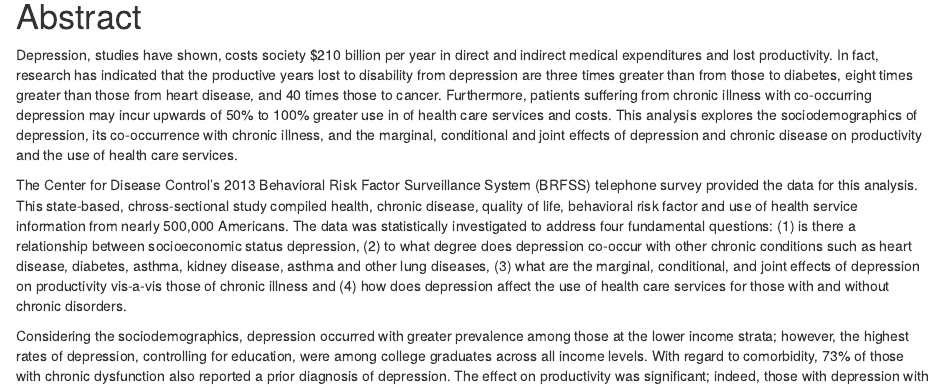
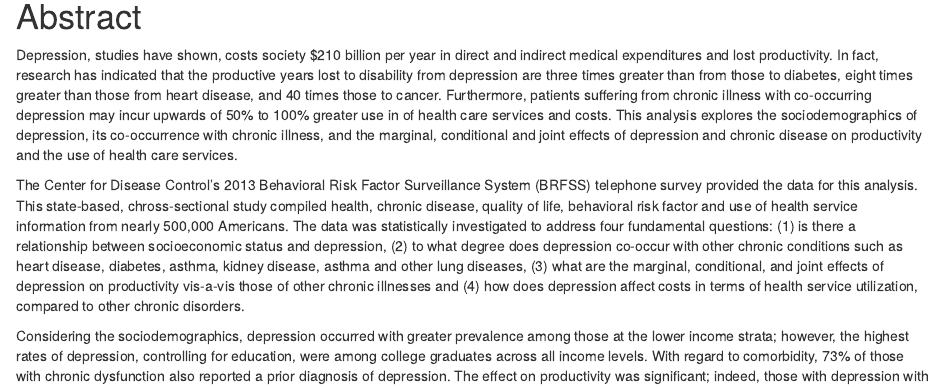
Before and after one commit to john-james-ai/chronic, an R Markdown document (vignettes/chronic.Rmd): the page in a window 1100 px wide, from 400 px down. Rendered offline with R 4.5, knitr and Pandoc, with nearby package versions; drawn as R Markdown's standard HTML page in place of the format the file asks for; some code elsewhere in the file could not run offline; common packages that the code uses without loading them are loaded.

```diff
--- a/vignettes/chronic.Rmd
+++ b/vignettes/chronic.Rmd
@@ -85,7 +85,7 @@
 # Abstract
 Depression, studies have shown, costs society $210 billion per year in direct and indirect medical expenditures and lost productivity. In fact, research has indicated that the productive years lost to disability from depression are three times greater than from those to diabetes, eight times greater than those from heart disease, and 40 times those to cancer. Furthermore, patients suffering from chronic illness with co-occurring depression may incur upwards of 50% to 100% greater use in of health care services and costs. This analysis explores the sociodemographics of depression, its co-occurrence with chronic illness, and the marginal, conditional and joint effects of depression and chronic disease on productivity and the use of health care services.
 
-The Center for Disease Control's 2013 Behavioral Risk Factor Surveillance System (BRFSS) telephone survey provided the data for this analysis. This state-based, chross-sectional study compiled health, chronic disease, quality of life, behavioral risk factor and use of health service information from nearly 500,000 Americans. The data was statistically investigated to address four fundamental questions: (1) is there a relationship between socioeconomic status depression, (2) to what degree does depression co-occur with other chronic conditions such as heart disease, diabetes, asthma, kidney disease, asthma and other lung diseases, (3) what are the marginal, conditional, and joint effects of depression on productivity vis-a-vis those of chronic illness and (4) how does depression affect the use of health care services for those with and without chronic disorders.
+The Center for Disease Control's 2013 Behavioral Risk Factor Surveillance System (BRFSS) telephone survey provided the data for this analysis. This state-based, chross-sectional study compiled health, chronic disease, quality of life, behavioral risk factor and use of health service information from nearly 500,000 Americans. The data was statistically investigated to address four fundamental questions: (1) is there a relationship between socioeconomic status and depression, (2) to what degree does depression co-occur with other chronic conditions such as heart disease, diabetes, asthma, kidney disease, asthma and other lung diseases, (3) what are the marginal, conditional, and joint effects of depression on productivity vis-a-vis those of other chronic illnesses and (4) how does depression affect costs in terms of health service utilization, compared to other chronic disorders.
 
 Considering the sociodemographics, depression occurred with greater prevalence among those at the lower income strata; however, the highest rates of depression, controlling for education, were among college graduates across all income levels. With regard to comorbidity, 73% of those with chronic dysfunction also reported a prior diagnosis of depression. The effect on productivity was significant; indeed, those with depression with chronic illness had `r round((rq3$stats$interaction[1,8]$Mean / rq3$stats$chronic[1,8]$Mean * 100) - 100, 1)` greater loss in productivity than those with one or more non-mental chronic disorders. Lastly, those suffering from comorbid depression and chronic illness had `r round((rq3$stats$interaction[1,8]$Mean / mean(rq3$stats$interaction[2,8]$Mean,rq3$stats$interaction[3,8]$Mean) * 100) - 100,1)`% higher use of health care services than those reporting one or several chronic diseases, second only to Kidney disease in the number of office visits during the 12 month period preceding the survey.
 
```
Also changed, not shown: 2 other files.
